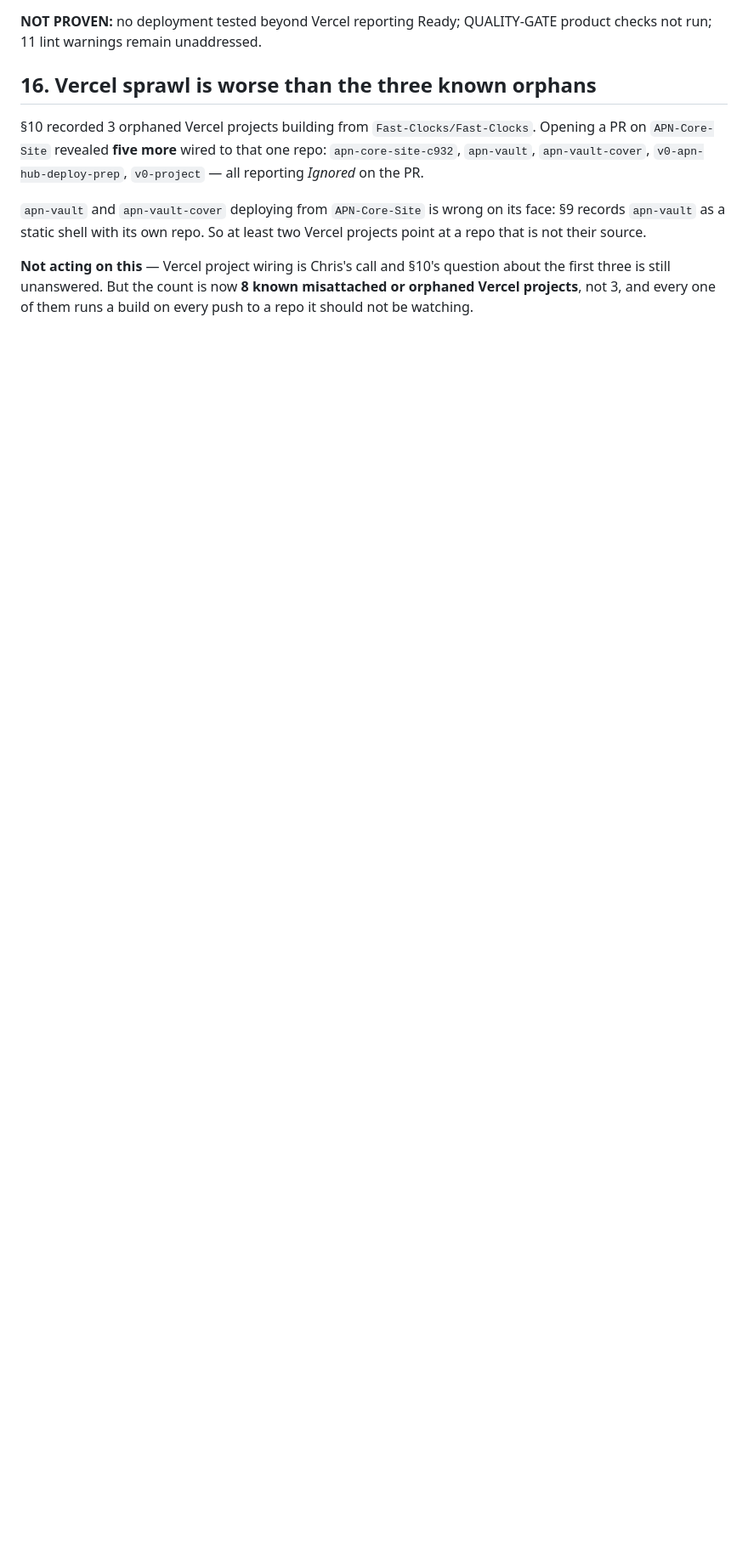
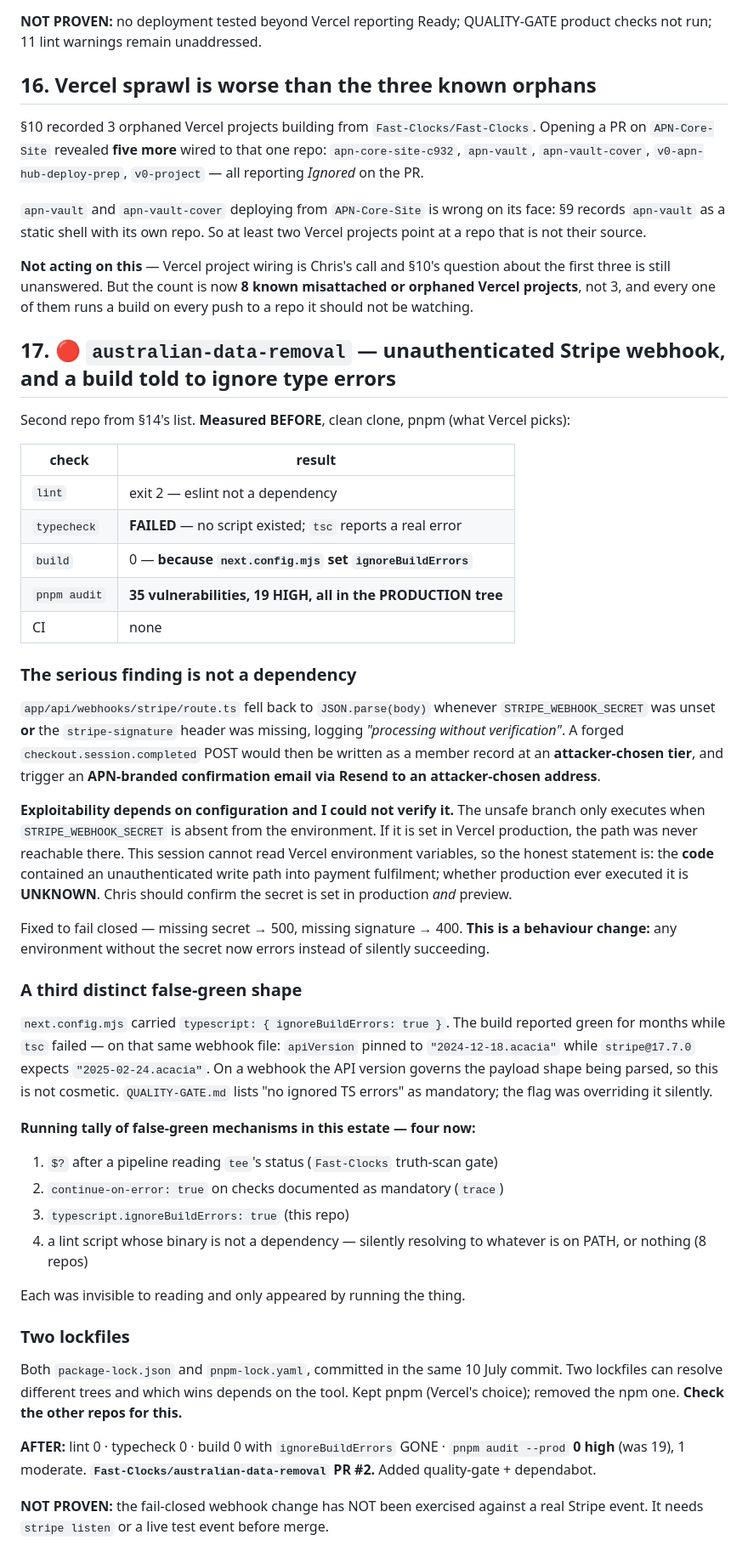
Before and after one commit to Fast-Clocks/Fast-Clocks, a Markdown page: ESTATE-FINDINGS-2026-08-15.md, the part around the change. Shown at 85% size. Rendered like a GitHub page; blank space fills up the shorter version.

Commit message:
docs: australian-data-removal — unauthenticated Stripe webhook (§17)
Second repo from the §14 list. The dependency work (19 high -> 0 in the
production tree) is the less important half.

app/api/webhooks/stripe/route.ts processed webhooks WITHOUT signature
verification whenever STRIPE_WEBHOOK_SECRET was unset or the signature header
was missing. A forged event became a member record at an attacker-chosen tier
plus an APN-branded email to an attacker-chosen address via Resend.

Recorded honestly: the unsafe branch only runs when the secret is absent, and
this session cannot read Vercel env vars, so whether production ever executed
it is UNKNOWN rather than 'was exploited'. Chris needs to confirm the secret is
set in production and preview.

Also records the third false-green mechanism — typescript.ignoreBuildErrors,
which kept the build green for months while tsc failed on that same webhook
file — and starts a running tally of the four distinct false-green shapes found
so far. Every one was invisible to reading and only appeared by running it.

Co-Authored-By: Claude Opus 5 <noreply@anthropic.com>
Claude-Session: https://claude.ai/code/session_011uH4P9Qzwx6iybjvDm8hwL

```diff
--- a/ESTATE-FINDINGS-2026-08-15.md
+++ b/ESTATE-FINDINGS-2026-08-15.md
@@ -450,3 +450,68 @@ two Vercel projects point at a repo that is not their source.
 about the first three is still unanswered. But the count is now **8 known
 misattached or orphaned Vercel projects**, not 3, and every one of them runs a
 build on every push to a repo it should not be watching.
+
+## 17. 🔴 `australian-data-removal` — unauthenticated Stripe webhook, and a build told to ignore type errors
+
+Second repo from §14's list. **Measured BEFORE**, clean clone, pnpm (what Vercel picks):
+
+| check | result |
+|---|---|
+| `lint` | exit 2 — eslint not a dependency |
+| `typecheck` | **FAILED** — no script existed; `tsc` reports a real error |
+| `build` | 0 — **because `next.config.mjs` set `ignoreBuildErrors`** |
+| `pnpm audit` | **35 vulnerabilities, 19 HIGH, all in the PRODUCTION tree** |
+| CI | none |
+
+### The serious finding is not a dependency
+
+`app/api/webhooks/stripe/route.ts` fell back to `JSON.parse(body)` whenever
+`STRIPE_WEBHOOK_SECRET` was unset **or** the `stripe-signature` header was
+missing, logging *"processing without verification"*. A forged
+`checkout.session.completed` POST would then be written as a member record at an
+**attacker-chosen tier**, and trigger an **APN-branded confirmation email via
+Resend to an attacker-chosen address**.
+
+**Exploitability depends on configuration and I could not verify it.** The unsafe
+branch only executes when `STRIPE_WEBHOOK_SECRET` is absent from the environment.
+If it is set in Vercel production, the path was never reachable there. This
+session cannot read Vercel environment variables, so the honest statement is: the
+**code** contained an unauthenticated write path into payment fulfilment; whether
+production ever executed it is **UNKNOWN**. Chris should confirm the secret is
+set in production *and* preview.
+
+Fixed to fail closed — missing secret → 500, missing signature → 400.
+**This is a behaviour change:** any environment without the secret now errors
+instead of silently succeeding.
+
+### A third distinct false-green shape
+
+`next.config.mjs` carried `typescript: { ignoreBuildErrors: true }`. The build
+reported green for months while `tsc` failed — on that same webhook file:
+`apiVersion` pinned to `"2024-12-18.acacia"` while `stripe@17.7.0` expects
+`"2025-02-24.acacia"`. On a webhook the API version governs the payload shape
+being parsed, so this is not cosmetic. `QUALITY-GATE.md` lists "no ignored TS
+errors" as mandatory; the flag was overriding it silently.
+
+**Running tally of false-green mechanisms in this estate — four now:**
+1. `$?` after a pipeline reading `tee`'s status (`Fast-Clocks` truth-scan gate)
+2. `continue-on-error: true` on checks documented as mandatory (`trace`)
+3. `typescript.ignoreBuildErrors: true` (this repo)
+4. a lint script whose binary is not a dependency — silently resolving to
+   whatever is on PATH, or nothing (8 repos)
+
+Each was invisible to reading and only appeared by running the thing.
+
+### Two lockfiles
+
+Both `package-lock.json` and `pnpm-lock.yaml`, committed in the same 10 July
+commit. Two lockfiles can resolve different trees and which wins depends on the
+tool. Kept pnpm (Vercel's choice); removed the npm one. **Check the other repos
+for this.**
+
+**AFTER:** lint 0 · typecheck 0 · build 0 with `ignoreBuildErrors` GONE ·
+`pnpm audit --prod` **0 high** (was 19), 1 moderate.
+**`Fast-Clocks/australian-data-removal` PR #2.** Added quality-gate + dependabot.
+
+**NOT PROVEN:** the fail-closed webhook change has NOT been exercised against a
+real Stripe event. It needs `stripe listen` or a live test event before merge.
```
